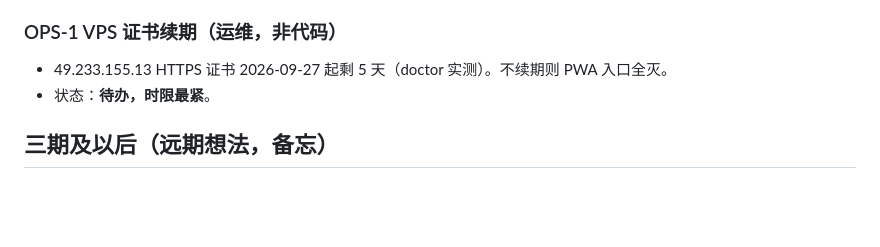
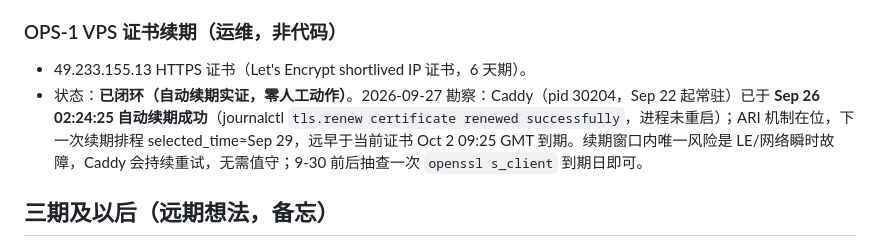
Before and after one commit to Rocke1001feller/p2p-net, a Markdown page: docs/ROADMAP.md, the part around the change. Drawn GitHub-style; blank space fills up the shorter version.

Commit message:
docs(roadmap): OPS-1 闭环——Caddy 自动续期已实证（Sep 26 成功，ARI 排程 Sep 29），无需人工

```diff
--- a/docs/ROADMAP.md
+++ b/docs/ROADMAP.md
@@ -84,8 +84,8 @@ Mac/Linux Server + VPS(A类) 入口 + Supabase 全自动引导 + 扫码即登录
 - 状态：已登记。
 
 ### OPS-1 VPS 证书续期（运维，非代码）
-- 49.233.155.13 HTTPS 证书 2026-09-27 起剩 5 天（doctor 实测）。不续期则 PWA 入口全灭。
-- 状态：**待办，时限最紧**。
+- 49.233.155.13 HTTPS 证书（Let's Encrypt shortlived IP 证书，6 天期）。
+- 状态：**已闭环（自动续期实证，零人工动作）**。2026-09-27 勘察：Caddy（pid 30204，Sep 22 起常驻）已于 **Sep 26 02:24:25 自动续期成功**（journalctl `tls.renew certificate renewed successfully`，进程未重启）；ARI 机制在位，下一次续期排程 selected_time≈Sep 29，远早于当前证书 Oct 2 09:25 GMT 到期。续期窗口内唯一风险是 LE/网络瞬时故障，Caddy 会持续重试，无需值守；9-30 前后抽查一次 `openssl s_client` 到期日即可。
 
 ## 三期及以后（远期想法，备忘）
 
```
